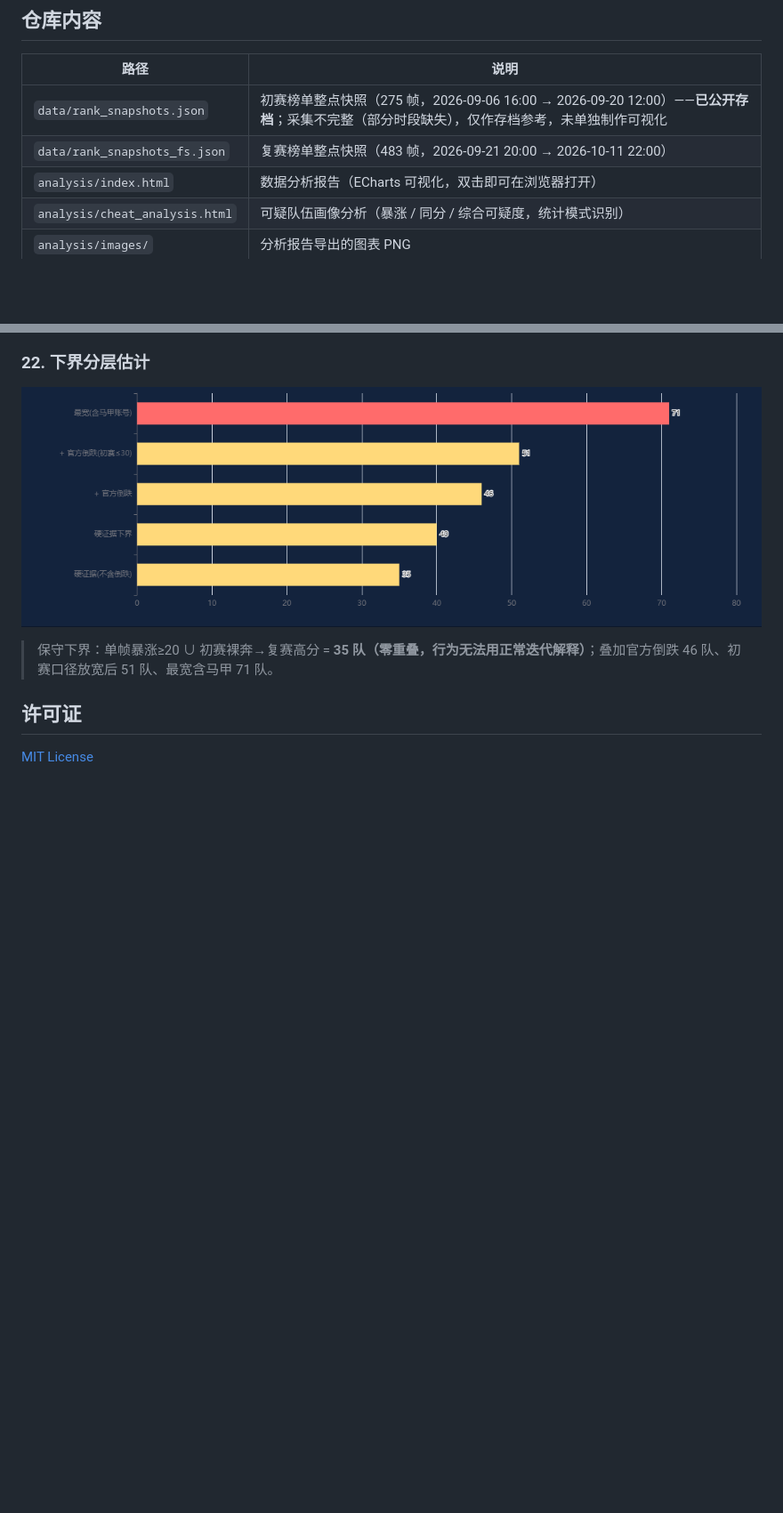
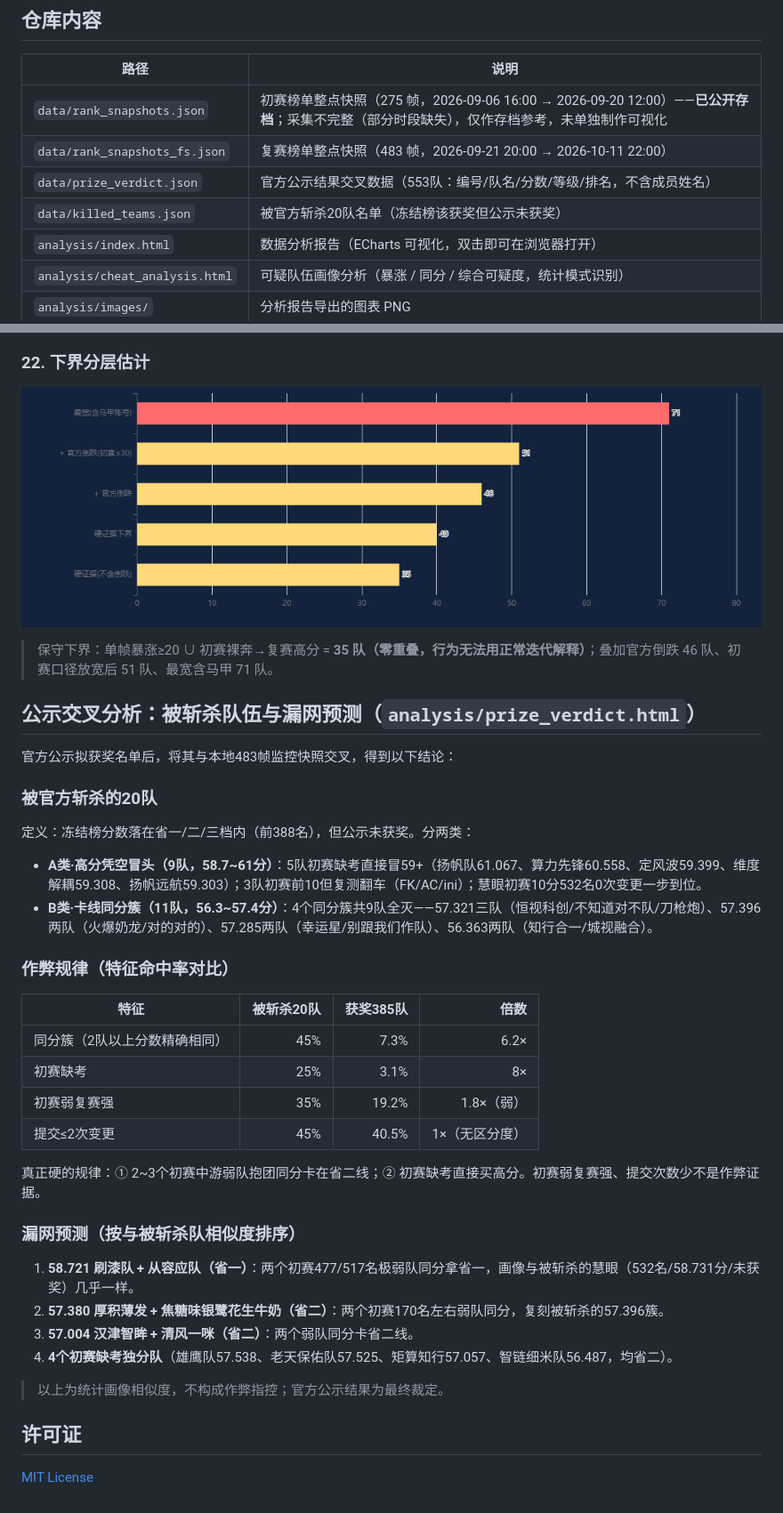
Before and after one commit to loltaste71-png/AIC--, a Markdown page: README.md, 2 parts joined by grey strips. Shown at 89% size. Drawn GitHub-style; blank space fills up the shorter version.

Commit message:
docs: README补充公示交叉分析章节

```diff
--- a/README.md
+++ b/README.md
@@ -8,6 +8,8 @@
 |---|---|
 | `data/rank_snapshots.json` | 初赛榜单整点快照（275 帧，2026-09-06 16:00 → 2026-09-20 12:00）——**已公开存档**；采集不完整（部分时段缺失），仅作存档参考，未单独制作可视化 |
 | `data/rank_snapshots_fs.json` | 复赛榜单整点快照（483 帧，2026-09-21 20:00 → 2026-10-11 22:00） |
+| `data/prize_verdict.json` | 官方公示结果交叉数据（553队：编号/队名/分数/等级/排名，不含成员姓名） |
+| `data/killed_teams.json` | 被官方斩杀20队名单（冻结榜该获奖但公示未获奖） |
 | `analysis/index.html` | 数据分析报告（ECharts 可视化，双击即可在浏览器打开） |
 | `analysis/cheat_analysis.html` | 可疑队伍画像分析（暴涨 / 同分 / 综合可疑度，统计模式识别） |
 | `analysis/images/` | 分析报告导出的图表 PNG |
@@ -183,6 +186,37 @@
 ![下界分层估计](analysis/images/22_下界分层估计.png)
 > 保守下界：单帧暴涨≥20 ∪ 初赛裸奔→复赛高分 = **35 队（零重叠，行为无法用正常迭代解释）**；叠加官方倒跌 46 队、初赛口径放宽后 51 队、最宽含马甲 71 队。
 
+## 公示交叉分析：被斩杀队伍与漏网预测（`analysis/prize_verdict.html`）
+
+官方公示拟获奖名单后，将其与本地483帧监控快照交叉，得到以下结论：
+
+### 被官方斩杀的20队
+
+定义：冻结榜分数落在省一/二/三档内（前388名），但公示未获奖。分两类：
+
+- **A类·高分凭空冒头（9队，58.7~61分）**：5队初赛缺考直接冒59+（扬帆队61.067、算力先锋60.558、定风波59.399、维度解耦59.308、扬帆远航59.303）；3队初赛前10但复测翻车（FK/AC/ini）；慧眼初赛10分532名0次变更一步到位。
+- **B类·卡线同分簇（11队，56.3~57.4分）**：4个同分簇共9队全灭——57.321三队（恒视科创/不知道对不队/刀枪炮）、57.396两队（火爆奶龙/对的对的）、57.285两队（幸运星/别跟我们作队）、56.363两队（知行合一/城视融合）。
+
+### 作弊规律（特征命中率对比）
+
+| 特征 | 被斩杀20队 | 获奖385队 | 倍数 |
+|---|---:|---:|---:|
+| 同分簇（2队以上分数精确相同） | 45% | 7.3% | 6.2× |
+| 初赛缺考 | 25% | 3.1% | 8× |
+| 初赛弱复赛强 | 35% | 19.2% | 1.8×（弱） |
+| 提交≤2次变更 | 45% | 40.5% | 1×（无区分度） |
+
+真正硬的规律：① 2~3个初赛中游弱队抱团同分卡在省二线；② 初赛缺考直接买高分。初赛弱复赛强、提交次数少不是作弊证据。
+
+### 漏网预测（按与被斩杀队相似度排序）
+
+1. **58.721 刷漆队 + 从容应队（省一）**：两个初赛477/517名极弱队同分拿省一，画像与被斩杀的慧眼（532名/58.731分/未获奖）几乎一样。
+2. **57.380 厚积薄发 + 焦糖味银鹭花生牛奶（省二）**：两个初赛170名左右弱队同分，复刻被斩杀的57.396簇。
+3. **57.004 汉津智眸 + 清风一咪（省二）**：两个弱队同分卡省二线。
+4. **4个初赛缺考独分队**（雄鹰队57.538、老天保佑队57.525、矩算知行57.057、智链细米队56.487，均省二）。
+
+> 以上为统计画像相似度，不构成作弊指控；官方公示结果为最终裁定。
+
 ## 许可证
 
 [MIT License](LICENSE)
```
Also changed, not shown: other parts of README.md (+1 -0 lines).
